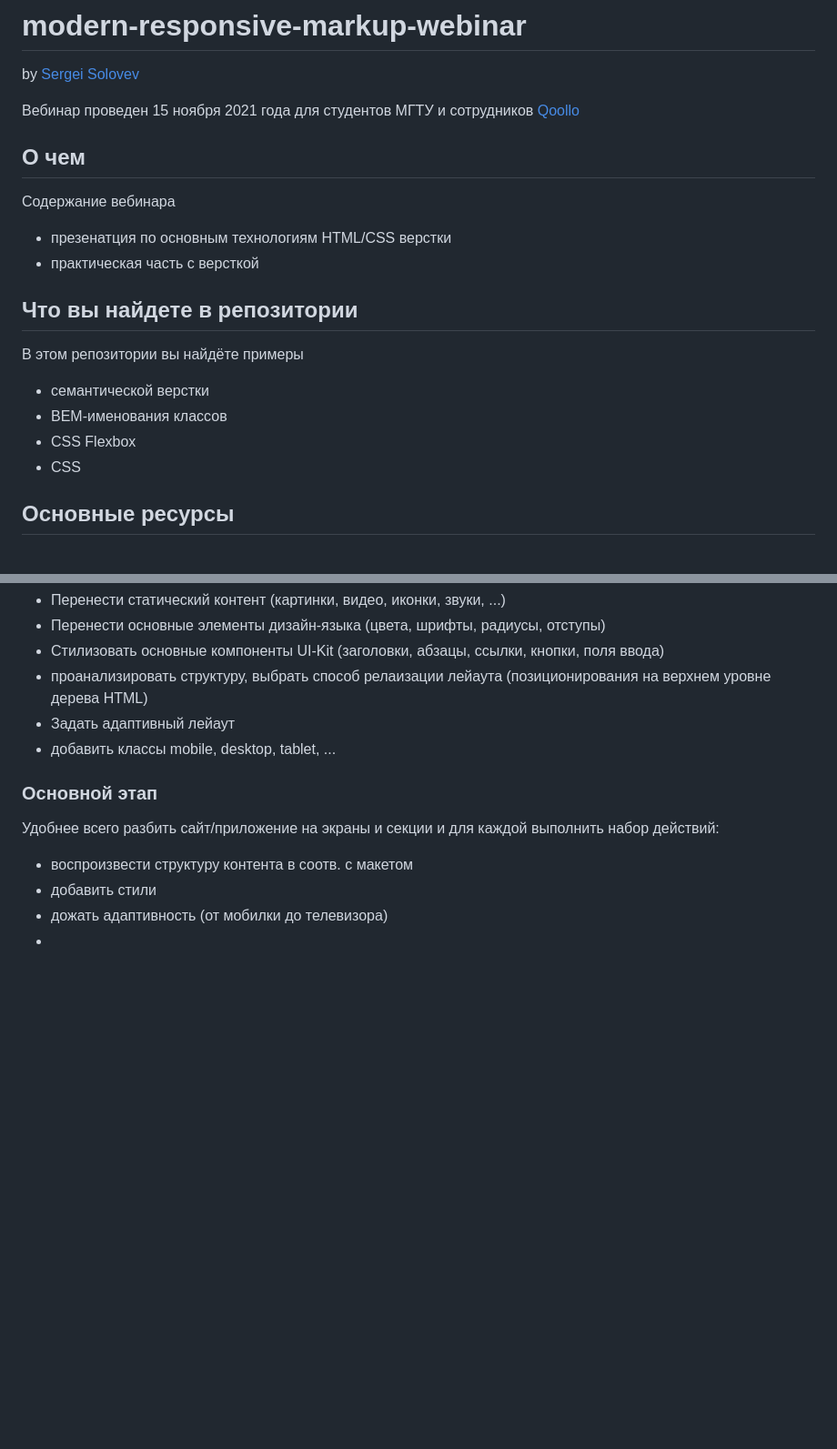
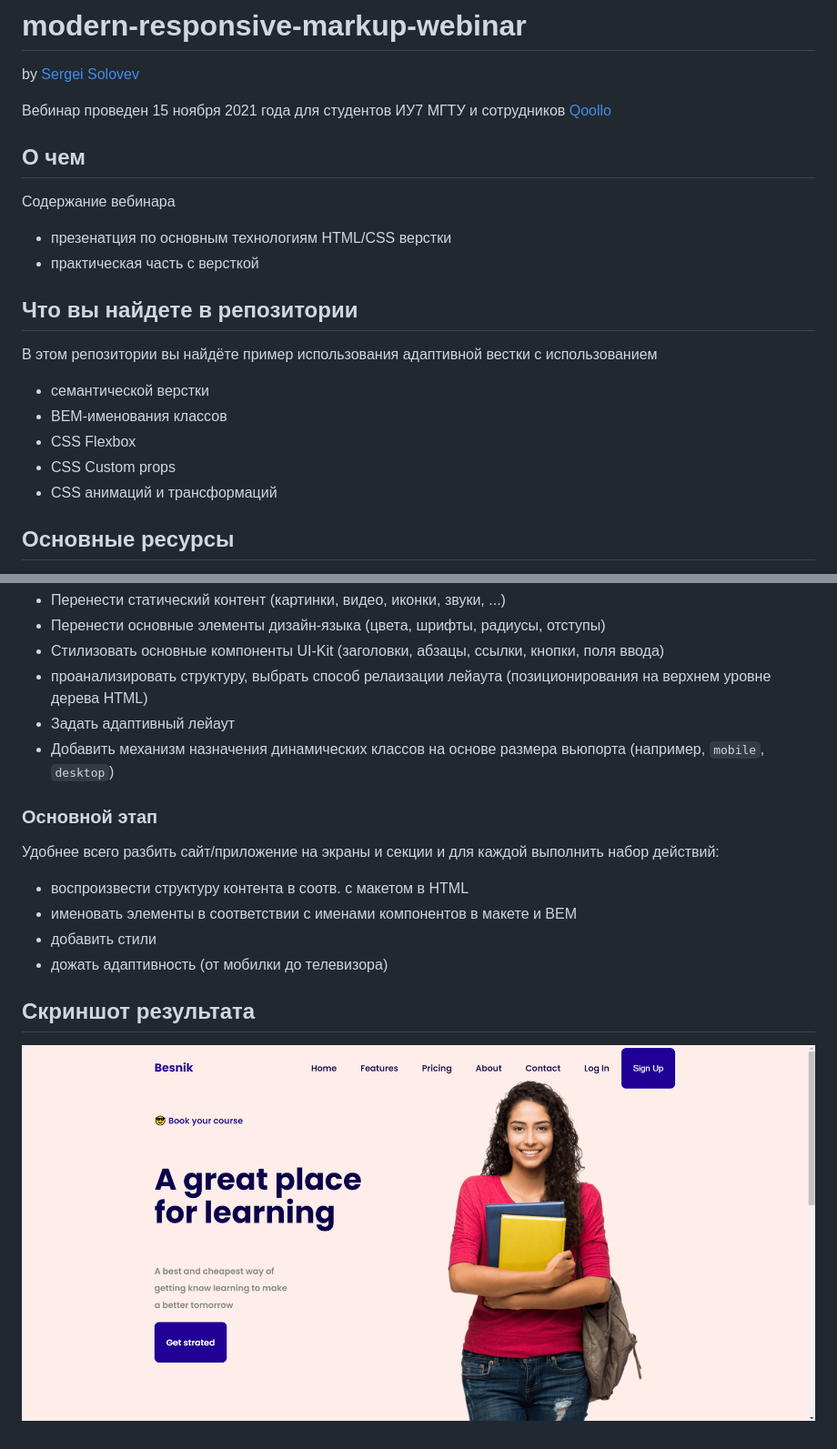
Before and after one commit to solovevserg/2021-11-15-modern-responsive-markup-webinar, a Markdown page: README.md, 2 parts joined by grey strips. Shown: that part at 91% size. Rendered like a GitHub page; pictures changed too: src/img/screenshot.png (added); blank space fills up the shorter version.

Commit message:
screenshot and readme complete

```diff
--- a/README.md
+++ b/README.md
@@ -1,7 +1,8 @@
 # modern-responsive-markup-webinar
 by [Sergei Solovev](http://sergsol.ru/)
 
-Вебинар проведен 15 ноября 2021 года для студентов МГТУ и сотрудников [Qoollo](https://qoollo.com/)
+Вебинар проведен 15 ноября 2021 года для студентов ИУ7 МГТУ и сотрудников [Qoollo](https://qoollo.com/)
+
 ## О чем
 
 Содержание вебинара
@@ -9,11 +10,12 @@ by [Sergei Solovev](http://sergsol.ru/)
 - практическая часть с версткой
 
 ## Что вы найдете в репозитории
-В этом репозитории вы найдёте примеры
+В этом репозитории вы найдёте пример использования адаптивной вестки с использованием
 - семантической верстки
 - BEM-именования классов
 - CSS Flexbox
-- CSS
+- CSS Custom props
+- CSS анимаций и трансформаций
 
 ## Основные ресурсы
 
@@ -54,10 +53,13 @@ by [Sergei Solovev](http://sergsol.ru/)
 - Стилизовать основные компоненты UI-Kit (заголовки, абзацы, ссылки, кнопки, поля ввода)
 - проанализировать структуру, выбрать способ релаизации лейаута (позиционирования на верхнем уровне дерева HTML)
 - Задать адаптивный лейаут
-- добавить классы mobile, desktop, tablet, ...
+- Добавить механизм назначения динамических классов на основе размера вьюпорта (например, `mobile`, `desktop`)
 ### Основной этап
 Удобнее всего разбить сайт/приложение на экраны и секции и для каждой выполнить набор действий:
-- воспроизвести структуру контента в соотв. с макетом
+- воспроизвести структуру контента в соотв. с макетом в HTML
+- именовать элементы в соответствии с именами компонентов в макете и BEM
 - добавить стили
 - дожать адаптивность (от мобилки до телевизора)
--
+
+## Скриншот результата
+![Скриншот результата](/src/img/screenshot.png)
```
Also changed, not shown: other parts of README.md (+4 -7 lines).
